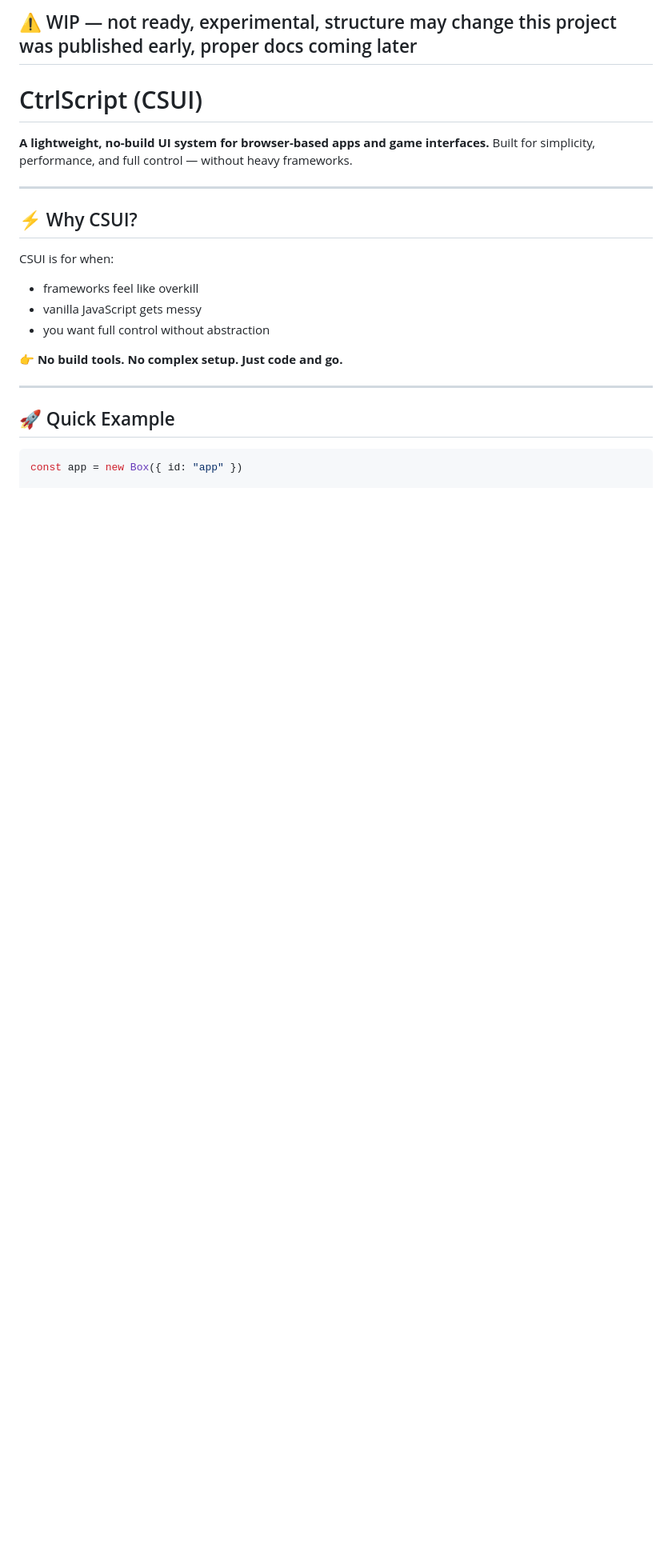
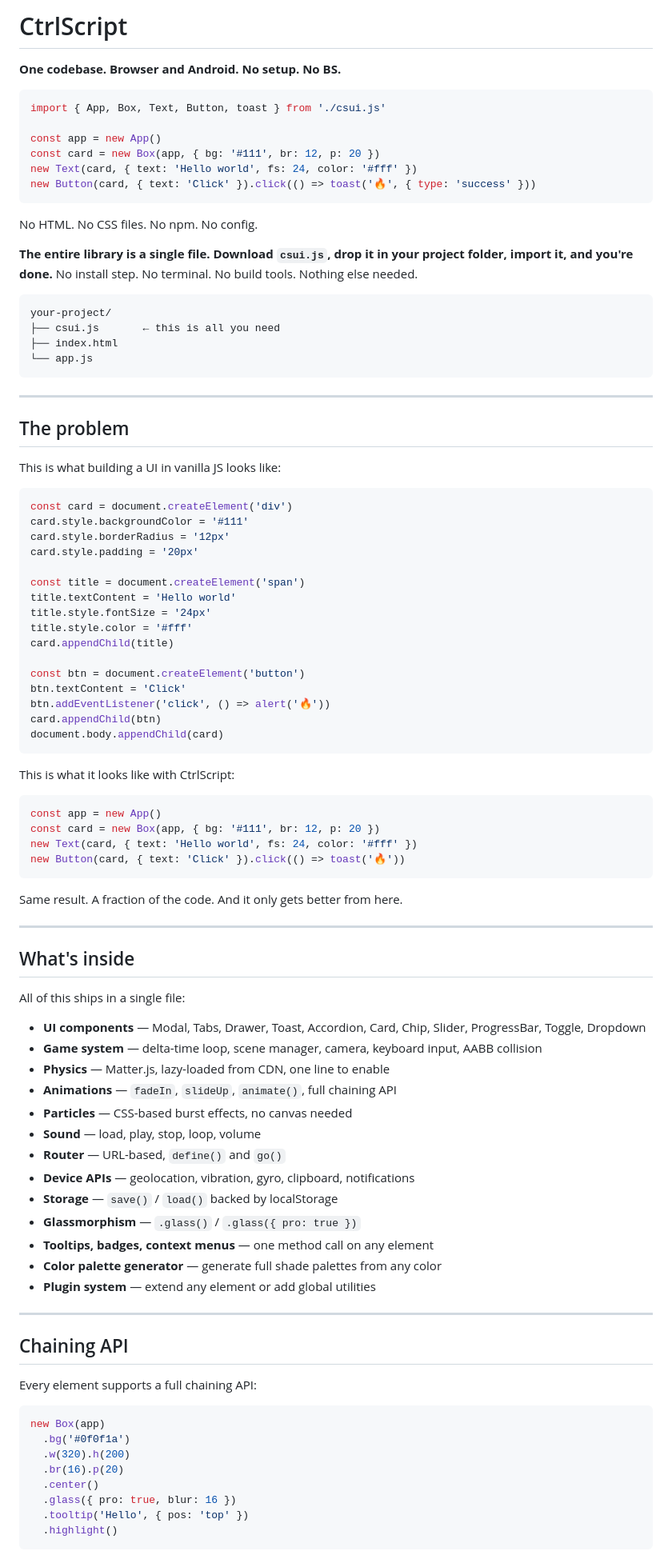
Before and after one commit to rudrachitambare/CtrlScript, a Markdown page: README.md, the part around one of its changes. Shown at 80% size. Drawn GitHub-style; blank space fills up the shorter version.

Commit message:
updating readme to be better
update readme to be better and highlight points which previous one didnt communicate

````diff
--- a/README.md
+++ b/README.md
@@ -1,28 +1,97 @@
-⚠️ WIP — not ready, experimental, structure may change
-this project was published early, proper docs coming later
----
+# CtrlScript
 
-# CtrlScript (CSUI)
+**One codebase. Browser and Android. No setup. No BS.**
 
-**A lightweight, no-build UI system for browser-based apps and game interfaces.**
-Built for simplicity, performance, and full control — without heavy frameworks.
+```js
+import { App, Box, Text, Button, toast } from './csui.js'
+
+const app = new App()
+const card = new Box(app, { bg: '#111', br: 12, p: 20 })
+new Text(card, { text: 'Hello world', fs: 24, color: '#fff' })
+new Button(card, { text: 'Click' }).click(() => toast('🔥', { type: 'success' }))
+```
+
+No HTML. No CSS files. No npm. No config.
+
+**The entire library is a single file. Download `csui.js`, drop it in your project folder, import it, and you're done.** No install step. No terminal. No build tools. Nothing else needed.
+
+```
+your-project/
+├── csui.js       ← this is all you need
+├── index.html
+└── app.js
+```
 
 ---
 
-## ⚡ Why CSUI?
+## The problem
 
-CSUI is for when:
+This is what building a UI in vanilla JS looks like:
 
-* frameworks feel like overkill
-* vanilla JavaScript gets messy
-* you want full control without abstraction
+```js
+const card = document.createElement('div')
+card.style.backgroundColor = '#111'
+card.style.borderRadius = '12px'
+card.style.padding = '20px'
 
-👉 **No build tools. No complex setup. Just code and go.**
+const title = document.createElement('span')
+title.textContent = 'Hello world'
+title.style.fontSize = '24px'
+title.style.color = '#fff'
+card.appendChild(title)
+
+const btn = document.createElement('button')
+btn.textContent = 'Click'
+btn.addEventListener('click', () => alert('🔥'))
+card.appendChild(btn)
+document.body.appendChild(card)
+```
+
+This is what it looks like with CtrlScript:
+
+```js
+const app = new App()
+const card = new Box(app, { bg: '#111', br: 12, p: 20 })
+new Text(card, { text: 'Hello world', fs: 24, color: '#fff' })
+new Button(card, { text: 'Click' }).click(() => toast('🔥'))
+```
+
+Same result. A fraction of the code. And it only gets better from here.
 
 ---
 
-## 🚀 Quick Example
+## What's inside
+
+All of this ships in a single file:
+
+- **UI components** — Modal, Tabs, Drawer, Toast, Accordion, Card, Chip, Slider, ProgressBar, Toggle, Dropdown
+- **Game system** — delta-time loop, scene manager, camera, keyboard input, AABB collision
+- **Physics** — Matter.js, lazy-loaded from CDN, one line to enable
+- **Animations** — `fadeIn`, `slideUp`, `animate()`, full chaining API
+- **Particles** — CSS-based burst effects, no canvas needed
+- **Sound** — load, play, stop, loop, volume
+- **Router** — URL-based, `define()` and `go()`
+- **Device APIs** — geolocation, vibration, gyro, clipboard, notifications
+- **Storage** — `save()` / `load()` backed by localStorage
+- **Glassmorphism** — `.glass()` / `.glass({ pro: true })`
+- **Tooltips, badges, context menus** — one method call on any element
+- **Color palette generator** — generate full shade palettes from any color
+- **Plugin system** — extend any element or add global utilities
+
+---
+
+## Chaining API
+
+Every element supports a full chaining API:
 
 ```js
-const app = new Box({ id: "app" })
+new Box(app)
+  .bg('#0f0f1a')
+  .w(320).h(200)
+  .br(16).p(20)
+  .center()
+  .glass({ pro: true, blur: 16 })
+  .tooltip('Hello', { pos: 'top' })
+  .highlight()
+```
 
````
Also changed, not shown: other parts of README.md (+69 -139 lines).
